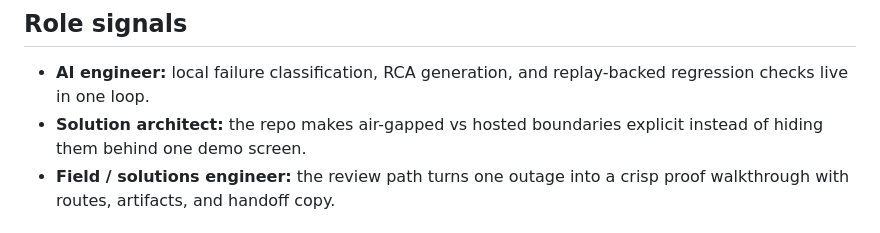
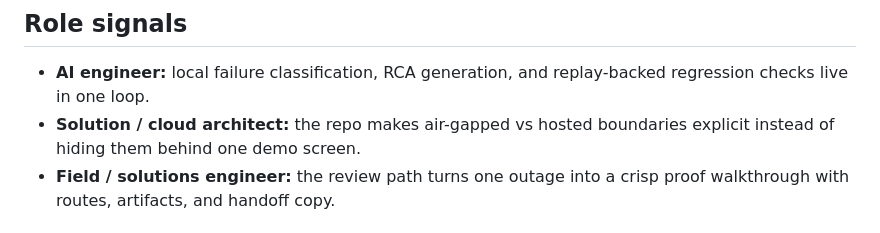
Before and after one commit to KIM3310/Aegis-Air, a Markdown page: README.md, the part around the change. Drawn GitHub-style.

Commit message:
docs: surface solution and cloud posture

```diff
--- a/README.md
+++ b/README.md
@@ -8,7 +8,7 @@ Aegis-Air is a local incident review system for teams that cannot send productio
 
 ## Role signals
 - **AI engineer:** local failure classification, RCA generation, and replay-backed regression checks live in one loop.
-- **Solution architect:** the repo makes air-gapped vs hosted boundaries explicit instead of hiding them behind one demo screen.
+- **Solution / cloud architect:** the repo makes air-gapped vs hosted boundaries explicit instead of hiding them behind one demo screen.
 - **Field / solutions engineer:** the review path turns one outage into a crisp proof walkthrough with routes, artifacts, and handoff copy.
 
 ## Runtime vs review/demo surfaces
```
